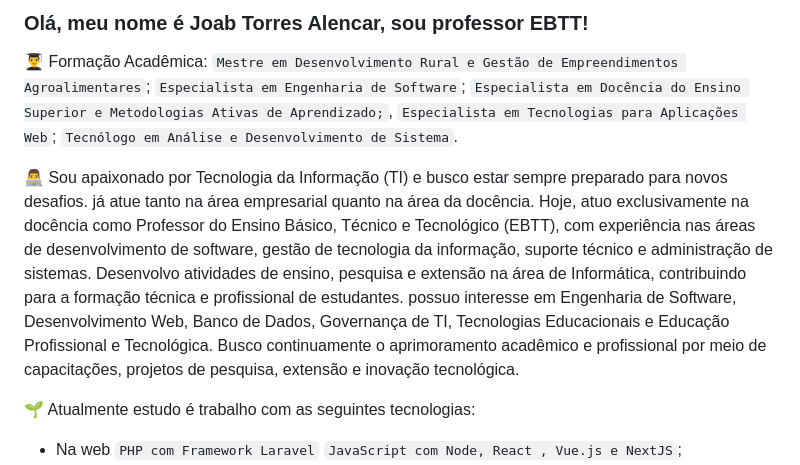
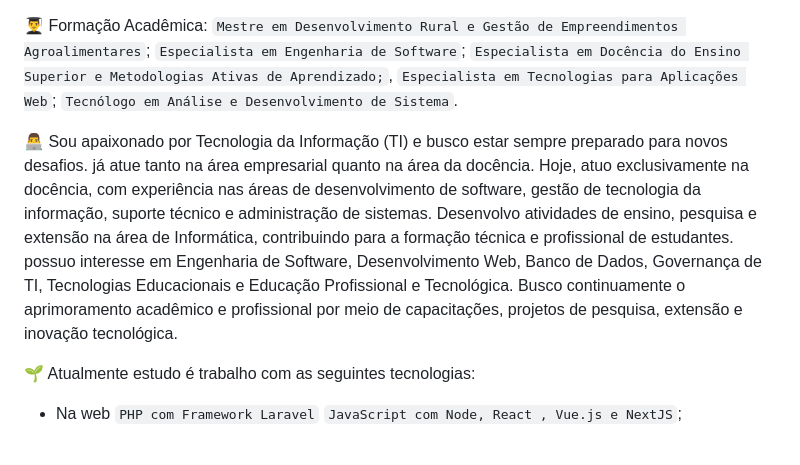
Before and after one commit to joabtorres/joabtorres, a Markdown page: README.md, the part around the change. Rendered like a GitHub page.

```diff
--- a/README.md
+++ b/README.md
@@ -1,7 +1,6 @@
-### Olá, meu nome é Joab Torres Alencar, sou professor EBTT!
 👨‍🎓 Formação Acadêmica: `Mestre em Desenvolvimento Rural e Gestão de Empreendimentos Agroalimentares`; `Especialista em Engenharia de Software`; `Especialista em Docência do Ensino Superior e Metodologias Ativas de Aprendizado;`, `Especialista em Tecnologias para Aplicações Web`; `Tecnólogo em Análise e Desenvolvimento de Sistema`.
 
-👨‍💻 Sou apaixonado por Tecnologia da Informação (TI) e busco estar sempre preparado para novos desafios. já atue tanto na área empresarial quanto na área da docência. Hoje, atuo exclusivamente na docência como Professor do Ensino Básico, Técnico e Tecnológico (EBTT), com experiência nas áreas de desenvolvimento de software, gestão de tecnologia da informação, suporte técnico e administração de sistemas. Desenvolvo atividades de ensino, pesquisa e extensão na área de Informática, contribuindo para a formação técnica e profissional de estudantes. possuo interesse em Engenharia de Software, Desenvolvimento Web, Banco de Dados, Governança de TI, Tecnologias Educacionais e Educação Profissional e Tecnológica. Busco continuamente o aprimoramento acadêmico e profissional por meio de capacitações, projetos de pesquisa, extensão e inovação tecnológica.
+👨‍💻 Sou apaixonado por Tecnologia da Informação (TI) e busco estar sempre preparado para novos desafios. já atue tanto na área empresarial quanto na área da docência. Hoje, atuo exclusivamente na docência, com experiência nas áreas de desenvolvimento de software, gestão de tecnologia da informação, suporte técnico e administração de sistemas. Desenvolvo atividades de ensino, pesquisa e extensão na área de Informática, contribuindo para a formação técnica e profissional de estudantes. possuo interesse em Engenharia de Software, Desenvolvimento Web, Banco de Dados, Governança de TI, Tecnologias Educacionais e Educação Profissional e Tecnológica. Busco continuamente o aprimoramento acadêmico e profissional por meio de capacitações, projetos de pesquisa, extensão e inovação tecnológica.
 
 🌱 Atualmente estudo é trabalho com as seguintes tecnologias:
 - Na web `PHP com Framework Laravel` `JavaScript com Node, React , Vue.js e NextJS`;
```
